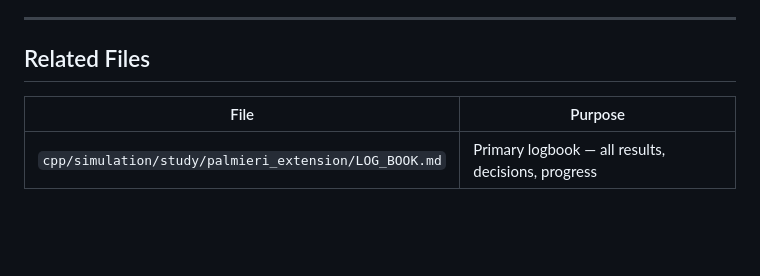
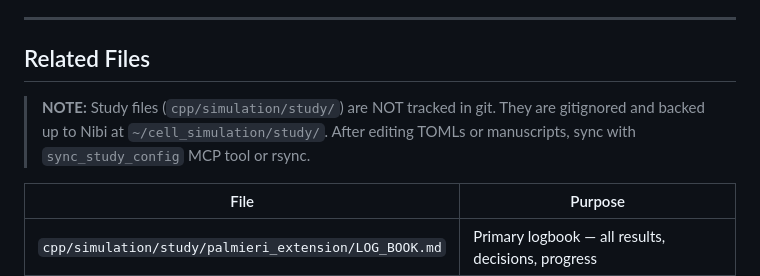
Before and after one commit to MetricManifold/data_processing, a Markdown page: .github/instructions/palmieri-extension.instructions.md, the part around the change. Drawn GitHub-style; blank space fills up the shorter version.

Commit message:
add sync reminder to palmieri instructions

```diff
--- a/.github/instructions/palmieri-extension.instructions.md
+++ b/.github/instructions/palmieri-extension.instructions.md
@@ -9,6 +9,8 @@ applyTo: "cpp/simulation/study/palmieri_extension/**"
 ---
 
 ## Related Files
+
+> **NOTE:** Study files (`cpp/simulation/study/`) are NOT tracked in git. They are gitignored and backed up to Nibi at `~/cell_simulation/study/`. After editing TOMLs or manuscripts, sync with `sync_study_config` MCP tool or rsync.
 
 | File | Purpose |
 |------|---------|
```
